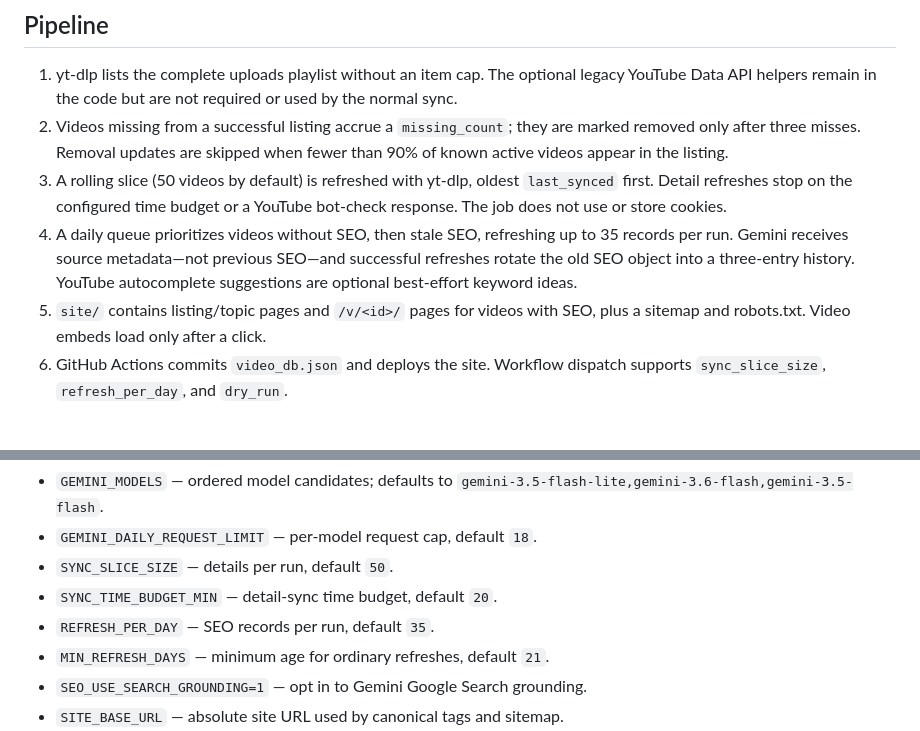
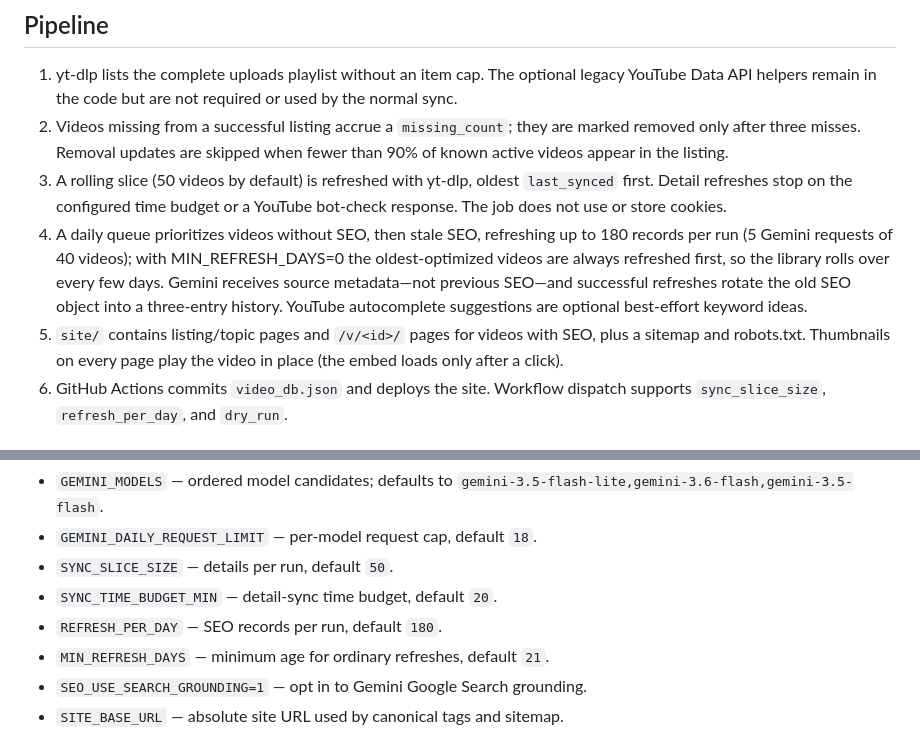
Before and after one commit to Hassan-paracha/my-channel-seo, a Markdown page: README.md, 2 parts joined by grey strips. Rendered like a GitHub page.

```diff
--- a/README.md
+++ b/README.md
@@ -16,11 +16,12 @@ site, commits its database state, and deploys it to GitHub Pages.
    `last_synced` first. Detail refreshes stop on the configured time budget or a
    YouTube bot-check response. The job does not use or store cookies.
 4. A daily queue prioritizes videos without SEO, then stale SEO, refreshing up
-   to 35 records per run. Gemini receives source metadata—not previous SEO—and
+   to 180 records per run (5 Gemini requests of 40 videos); with MIN_REFRESH_DAYS=0 the
+   oldest-optimized videos are always refreshed first, so the library rolls over every few days. Gemini receives source metadata—not previous SEO—and
    successful refreshes rotate the old SEO object into a three-entry history.
    YouTube autocomplete suggestions are optional best-effort keyword ideas.
 5. `site/` contains listing/topic pages and `/v/<id>/` pages for videos with SEO,
-   plus a sitemap and robots.txt. Video embeds load only after a click.
+   plus a sitemap and robots.txt. Thumbnails on every page play the video in place (the embed loads only after a click).
 6. GitHub Actions commits `video_db.json` and deploys the site. Workflow
    dispatch supports `sync_slice_size`, `refresh_per_day`, and `dry_run`.
 
@@ -56,7 +57,7 @@ Environment variables:
 - `GEMINI_DAILY_REQUEST_LIMIT` — per-model request cap, default `18`.
 - `SYNC_SLICE_SIZE` — details per run, default `50`.
 - `SYNC_TIME_BUDGET_MIN` — detail-sync time budget, default `20`.
-- `REFRESH_PER_DAY` — SEO records per run, default `35`.
+- `REFRESH_PER_DAY` — SEO records per run, default `180`.
 - `MIN_REFRESH_DAYS` — minimum age for ordinary refreshes, default `21`.
 - `SEO_USE_SEARCH_GROUNDING=1` — opt in to Gemini Google Search grounding.
 - `SITE_BASE_URL` — absolute site URL used by canonical tags and sitemap.
```
